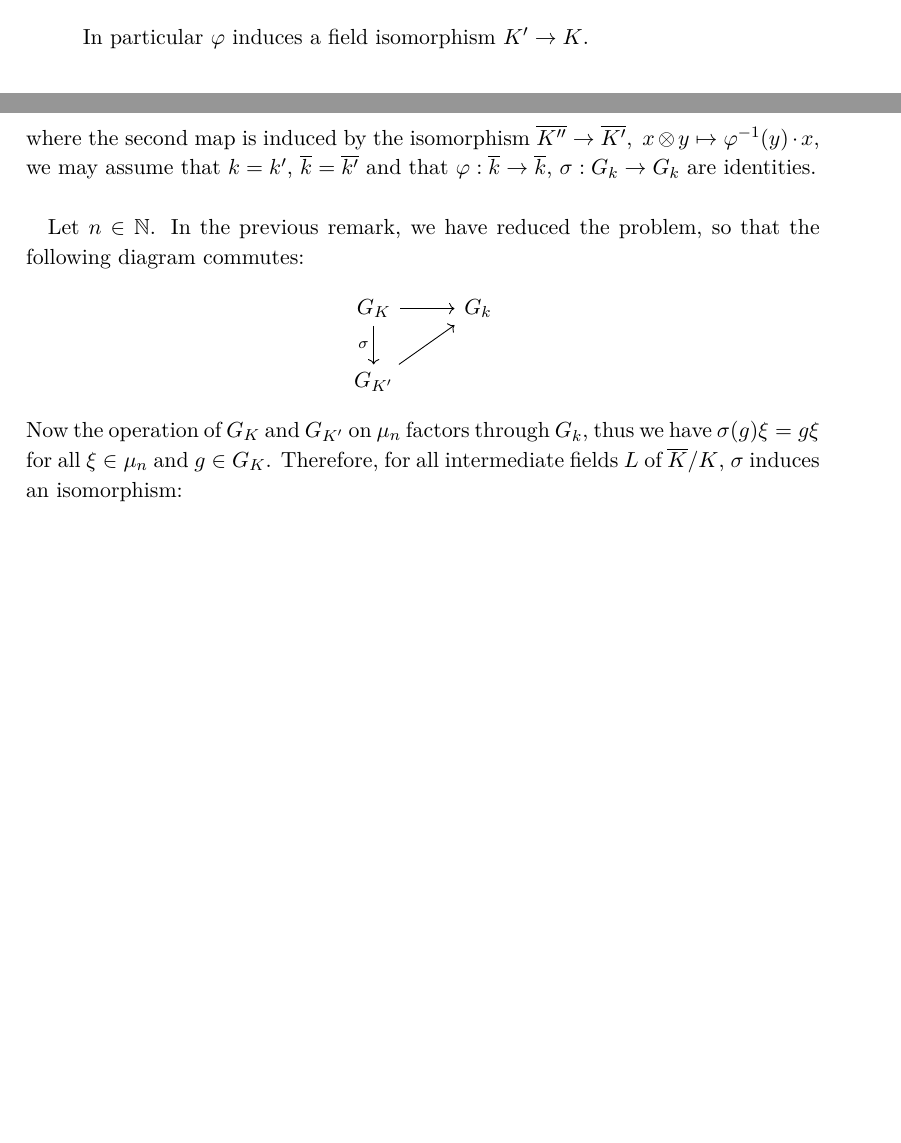
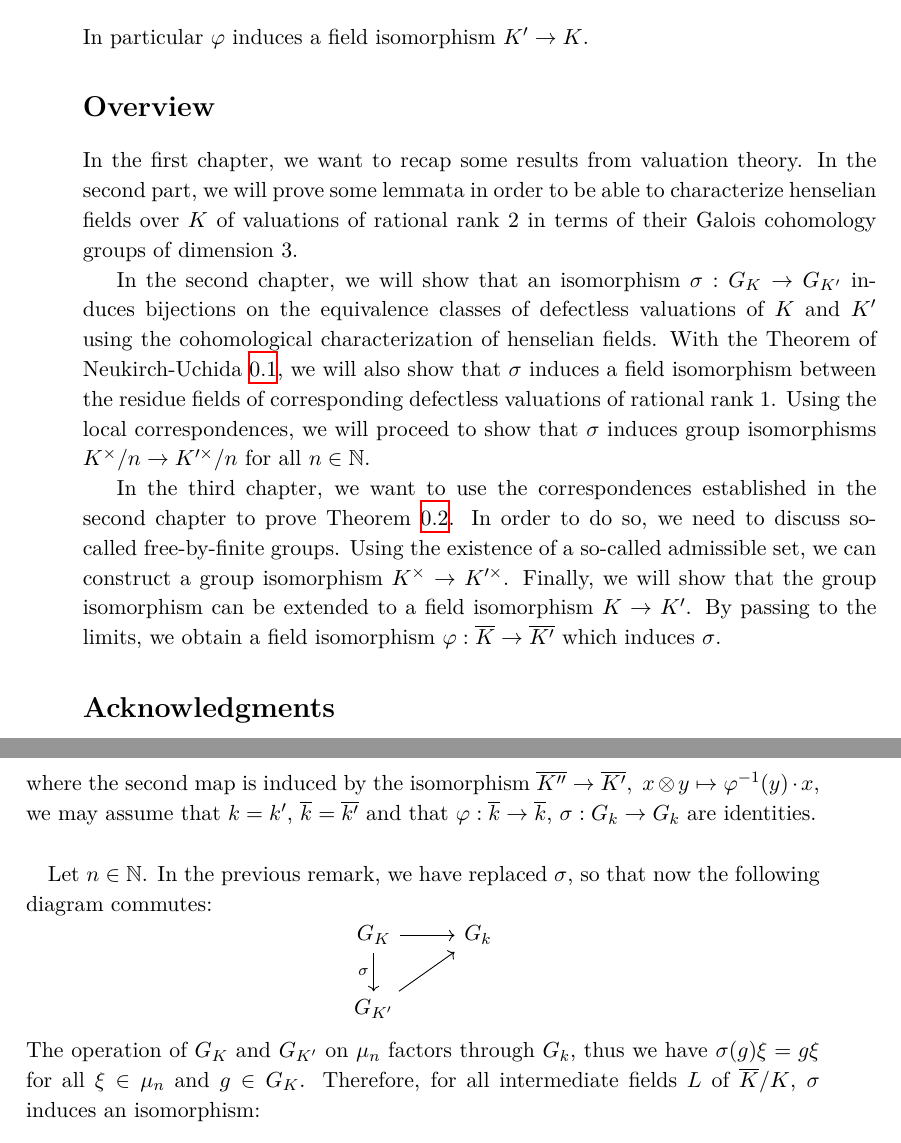
Before and after one commit to yishn/Uni, a LaTeX thesis (Master Thesis/thesis.tex, which reads Master Thesis/introduction.tex, Master Thesis/synopsis.tex): two parts of pages 7 and 22 of 32, joined at a grey line, cut so that both start at the same text, the shorter picture padded with empty space. Compiled offline with XeLaTeX.

Commit message:
Add chapter overview

```diff
--- a/Master Thesis/introduction.tex
+++ b/Master Thesis/introduction.tex
@@ -26,6 +26,15 @@ Let $K,K'$ be two finite field extensions of $\mathbb{Q}(T)$. Then any isomorphi
 In particular $\varphi$ induces a field isomorphism $K'\to K$.
 \end{theorem}
 
+\section{Overview}
+
+In the first chapter, we want to recap some results from valuation theory. In the second part, we will prove some lemmata in order to be able to characterize henselian fields over $K$ of valuations of rational rank $2$ in terms of their Galois cohomology groups of dimension $3$.
+
+In the second chapter, we will show that an isomorphism $\sigma: G_K\to G_{K'}$ induces bijections on the equivalence classes of defectless valuations of $K$ and $K'$ using the cohomological characterization of henselian fields. With the Theorem of Neukirch-Uchida \ref{thm:neukirch-uchida}, we will also show that $\sigma$ induces a field isomorphism between the residue fields of corresponding defectless valuations of rational rank $1$. Using the local correspondences, we will proceed to show that $\sigma$ induces group isomorphisms $K^\times/n\to K'^\times/n$ for all $n\in\mathbb{N}$.
+
+In the third chapter, we want to use the correspondences established in the second chapter to prove Theorem \ref{thm:main-result}. In order to do so, we need to discuss so-called free-by-finite groups. Using the existence of a so-called admissible set, we can construct a group isomorphism $K^\times\to K'^\times$. Finally, we will show that the group isomorphism can be extended to a field isomorphism $K\to K'$. By passing to the limits, we obtain a field isomorphism $\varphi: \overline{K}\to\overline{K'}$ which induces $\sigma$.
+
+\section{Acknowledgments}
 
 \clearpage
 
--- a/Master Thesis/synopsis.tex
+++ b/Master Thesis/synopsis.tex
@@ -475,12 +475,12 @@ G_K \ar[r, "\sigma"] & G_{K'} \ar[r] & G_{K'}
 where the second map is induced by the isomorphism $\overline{K''}\to\overline{K'},\ x\otimes y\mapsto \varphi^{-1}(y)\cdot x$, we may assume that $k=k'$, $\overline{k} = \overline{k'}$ and that $\varphi:\overline{k}\to\overline{k}$, $\sigma: G_k\to G_k$ are identities.
 \end{remark}
 
-\paragraph{} Let $n\in\mathbb{N}$. In the previous remark, we have reduced the problem, so that the following diagram commutes:
+\paragraph{} Let $n\in\mathbb{N}$. In the previous remark, we have replaced $\sigma$, so that now the following diagram commutes:
 \[ \begin{tikzcd}
 G_K \ar[r]\ar[d, "\sigma"'] & G_k\\
 G_{K'}\ar[ru]
 \end{tikzcd} \]
-Now the operation of $G_K$ and $G_{K'}$ on $\mu_n$ factors through $G_k$, thus we have $\sigma(g)\xi = g\xi$ for all $\xi\in\mu_n$ and $g\in G_K$. Therefore, for all intermediate fields $L$ of $\overline{K}/K$, $\sigma$ induces an isomorphism:
+The operation of $G_K$ and $G_{K'}$ on $\mu_n$ factors through $G_k$, thus we have $\sigma(g)\xi = g\xi$ for all $\xi\in\mu_n$ and $g\in G_K$. Therefore, for all intermediate fields $L$ of $\overline{K}/K$, $\sigma$ induces an isomorphism:
 \[ \varphi_n:L'^\times/n \cong\mathrm{H}^1(L', \mu_n) \to \mathrm{H}^1(L,\mu_n) \cong L^\times/n \]
 
 \begin{remark}\label{remark-localphi-extension}
```
Also changed, not shown: Master Thesis/introduction.tex (2 more changed lines), Master Thesis/synopsis.tex (8 more changed lines).
